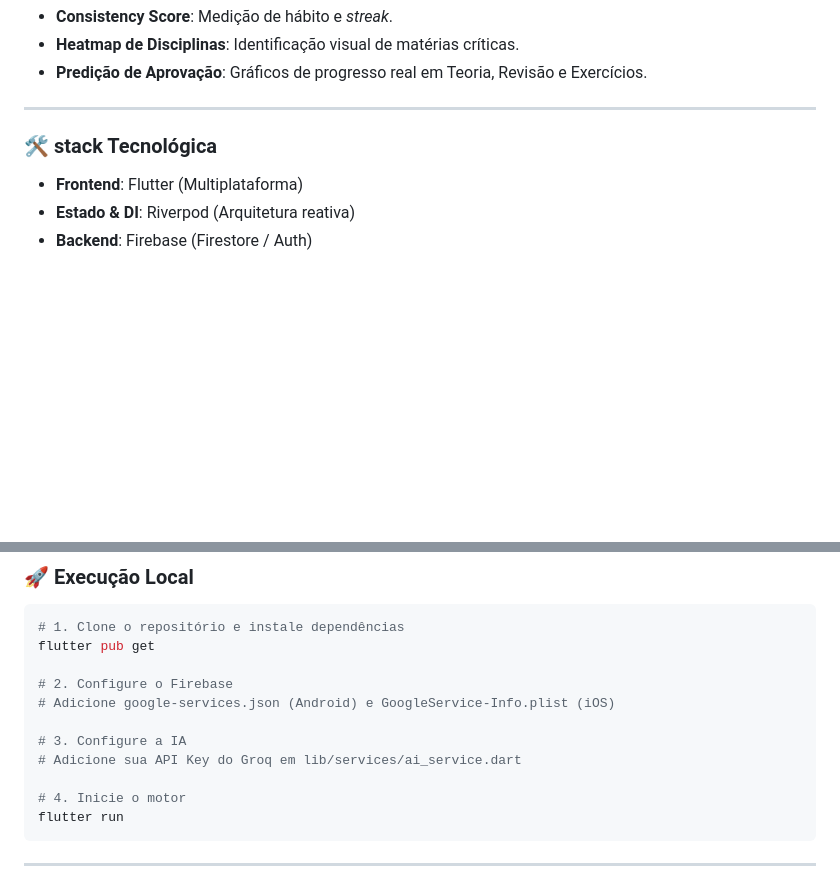
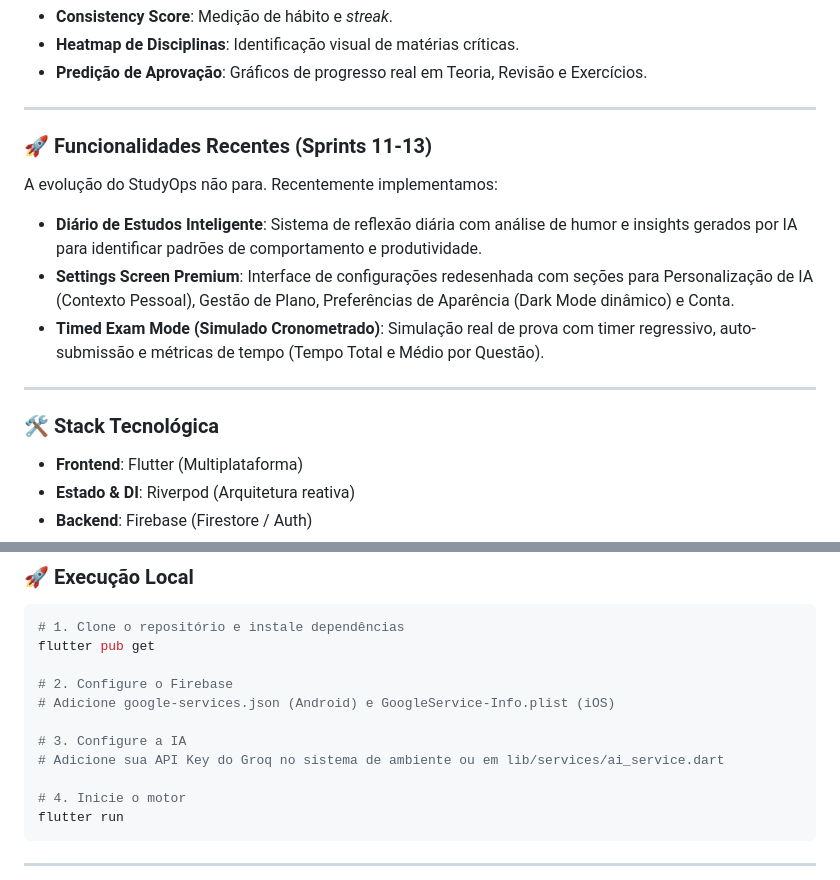
Before and after one commit to leaovictor/studyops, a Markdown page: README.md, 2 parts joined by grey strips. Rendered like a GitHub page; blank space fills up the shorter version.

Commit message:
feat: Add a "Recent Features" section and update Groq API key instructions in the README.

```diff
--- a/README.md
+++ b/README.md
@@ -68,7 +68,17 @@ Não mostramos apenas gráficos, entregamos inteligência:
 
 ---
 
-### 🛠️ stack Tecnológica
+### 🚀 Funcionalidades Recentes (Sprints 11-13)
+
+A evolução do StudyOps não para. Recentemente implementamos:
+
+*   **Diário de Estudos Inteligente**: Sistema de reflexão diária com análise de humor e insights gerados por IA para identificar padrões de comportamento e produtividade.
+*   **Settings Screen Premium**: Interface de configurações redesenhada com seções para Personalização de IA (Contexto Pessoal), Gestão de Plano, Preferências de Aparência (Dark Mode dinâmico) e Conta.
+*   **Timed Exam Mode (Simulado Cronometrado)**: Simulação real de prova com timer regressivo, auto-submissão e métricas de tempo (Tempo Total e Médio por Questão).
+
+---
+
+### 🛠️ Stack Tecnológica
 
 *   **Frontend**: Flutter (Multiplataforma)
 *   **Estado & DI**: Riverpod (Arquitetura reativa)
@@ -88,7 +98,7 @@ flutter pub get
 # Adicione google-services.json (Android) e GoogleService-Info.plist (iOS)
 
 # 3. Configure a IA
-# Adicione sua API Key do Groq em lib/services/ai_service.dart
+# Adicione sua API Key do Groq no sistema de ambiente ou em lib/services/ai_service.dart
 
 # 4. Inicie o motor
 flutter run
```
